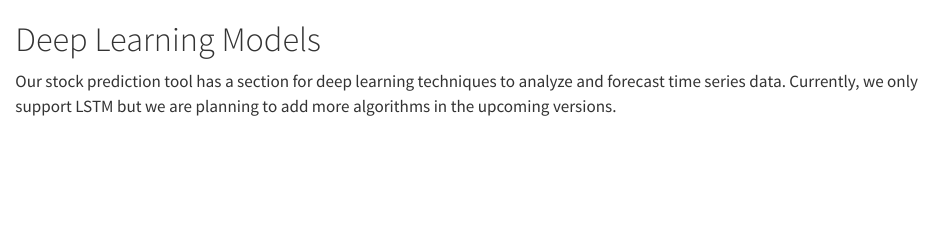
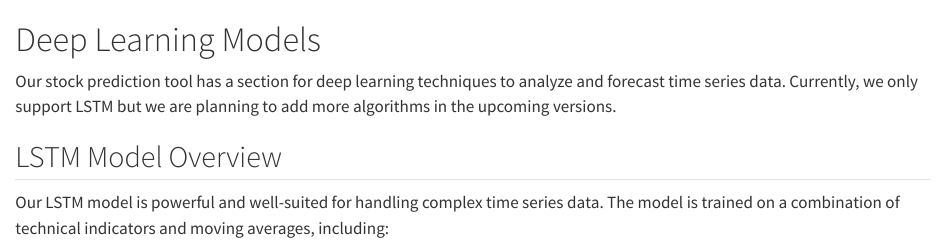
Before and after one commit to Sherwin-14/Nasdaq_Explorer, a Quarto document (docs/sections/dl_models.qmd): the page in a window 1100 px wide, from its top. Rendered offline with R 4.5, knitr and Pandoc in place of Quarto, with nearby package versions.

Commit message:
started with lstm

```diff
--- a/docs/sections/dl_models.qmd
+++ b/docs/sections/dl_models.qmd
@@ -1,3 +1,7 @@
 # Deep Learning Models
 
 Our stock prediction tool has a section for deep learning techniques to analyze and forecast time series data. Currently, we only support LSTM but we are planning to add more algorithms in the upcoming versions.
+
+## LSTM Model Overview
+
+Our LSTM model is powerful and  well-suited for handling complex time series data. The model is trained on a combination of technical indicators and moving averages, including:
```
Also changed, not shown: docs/sections/ml_models.qmd (+1 -1 lines).
